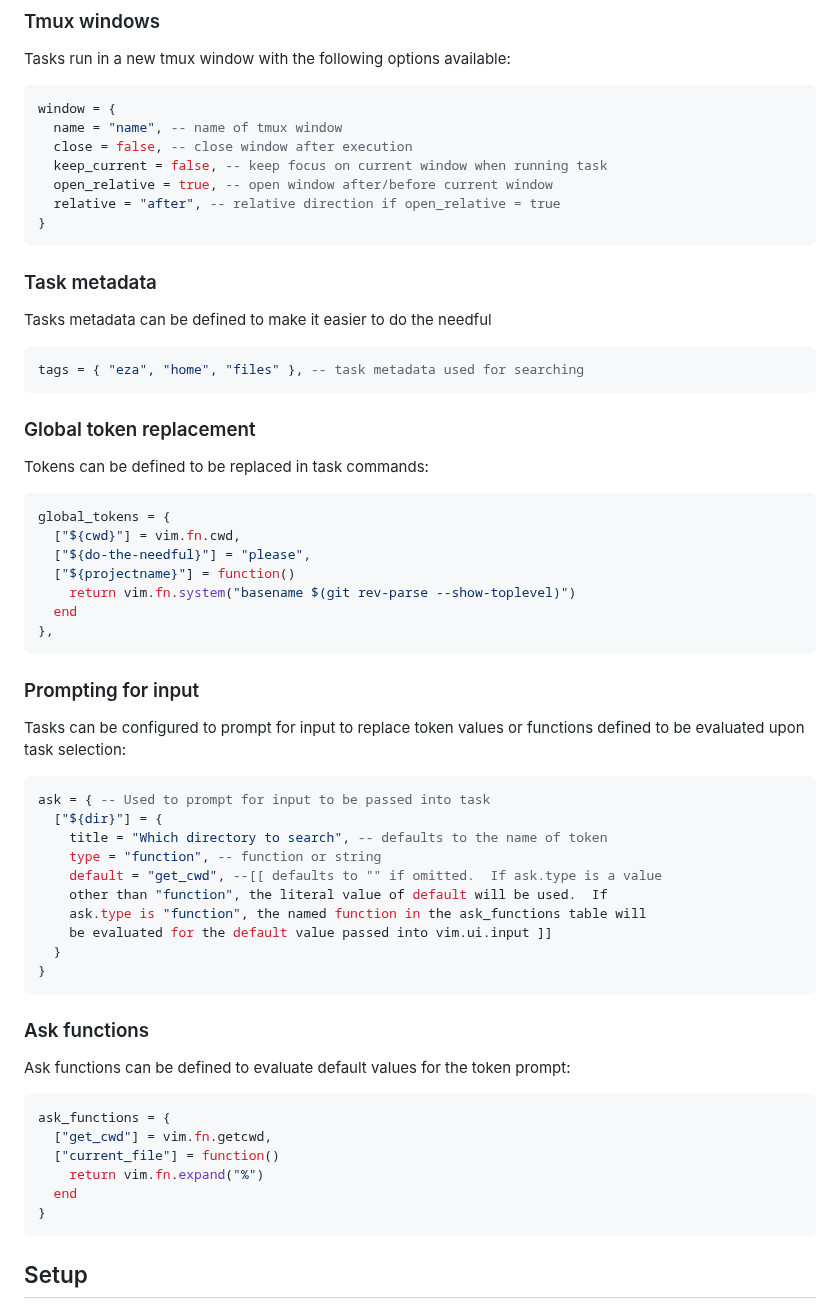
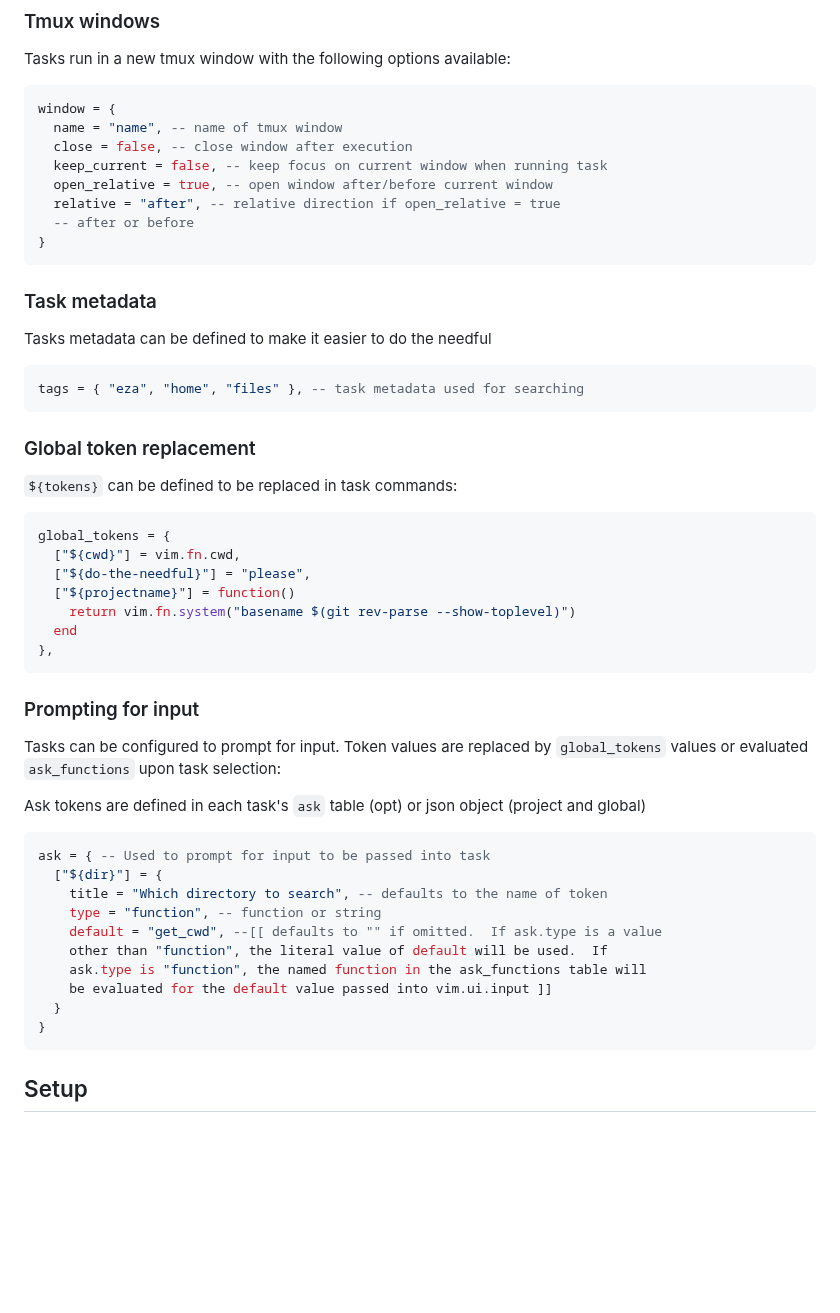
Before and after one commit to catgoose/do-the-needful.nvim, a Markdown page: README.md, the part around one of its changes. Drawn GitHub-style; blank space fills up the shorter version.

````diff
--- a/README.md
+++ b/README.md
@@ -92,6 +96,7 @@ window = {
   keep_current = false, -- keep focus on current window when running task
   open_relative = true, -- open window after/before current window
   relative = "after", -- relative direction if open_relative = true
+  -- after or before
 }
 ```
 
@@ -105,7 +110,7 @@ tags = { "eza", "home", "files" }, -- task metadata used for searching
 
 ### Global token replacement
 
-Tokens can be defined to be replaced in task commands:
+`${tokens}` can be defined to be replaced in task commands:
 
 ```lua
 global_tokens = {
@@ -119,8 +124,11 @@ global_tokens = {
 
 ### Prompting for input
 
-Tasks can be configured to prompt for input to replace token values or functions
-defined to be evaluated upon task selection:
+Tasks can be configured to prompt for input. Token values are replaced by
+`global_tokens` values or evaluated `ask_functions` upon task selection:
+
+Ask tokens are defined in each task's `ask` table (opt) or json object (project
+and global)
 
 ```lua
 ask = { -- Used to prompt for input to be passed into task
@@ -132,19 +140,6 @@ ask = { -- Used to prompt for input to be passed into task
     ask.type is "function", the named function in the ask_functions table will
     be evaluated for the default value passed into vim.ui.input ]]
   }
-}
-```
-
-### Ask functions
-
-Ask functions can be defined to evaluate default values for the token prompt:
-
-```lua
-ask_functions = {
-  ["get_cwd"] = vim.fn.getcwd,
-  ["current_file"] = function()
-    return vim.fn.expand("%")
-  end
 }
 ```
 
````
Also changed, not shown: other parts of README.md (+35 -24 lines).
